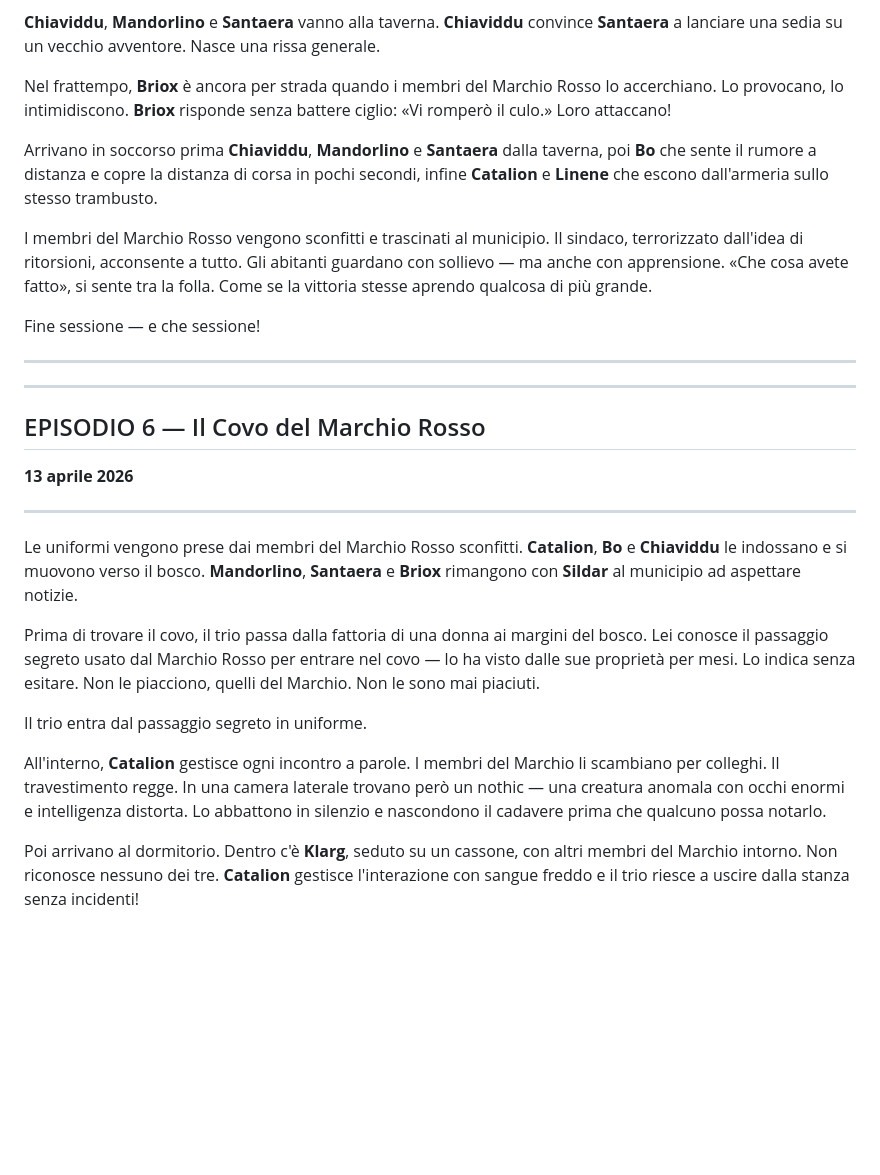
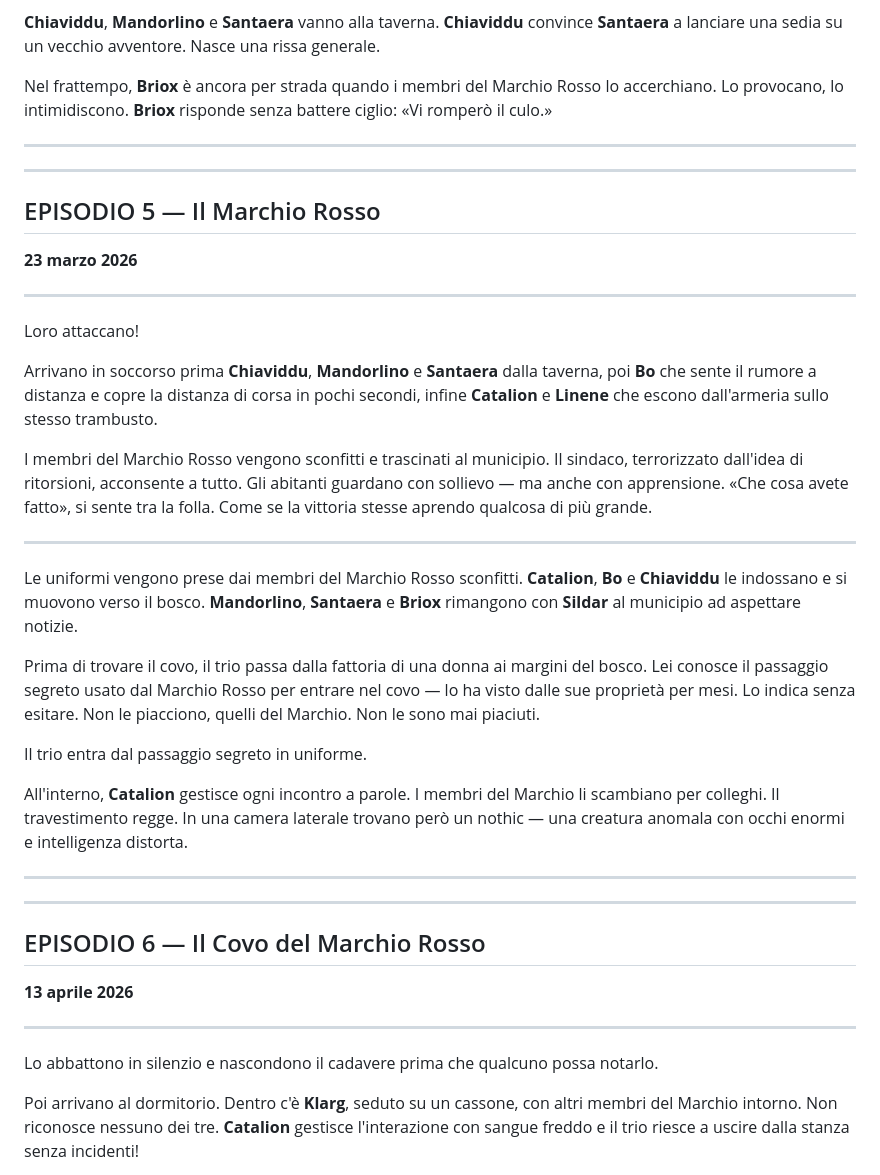
Before and after one commit to salvodicara/dnd-sheets, a Markdown page: examples/campaign.md, the part around one of its changes. Drawn GitHub-style; blank space fills up the shorter version.

Commit message:
Rearrange campaign chronicles into correct session boundaries

```diff
--- a/examples/campaign.md
+++ b/examples/campaign.md
@@ -156,13 +154,31 @@ Il gruppo si divide.
 
 **Chiaviddu**, **Mandorlino** e **Santaera** vanno alla taverna. **Chiaviddu** convince **Santaera** a lanciare una sedia su un vecchio avventore. Nasce una rissa generale.
 
-Nel frattempo, **Briox** è ancora per strada quando i membri del Marchio Rosso lo accerchiano. Lo provocano, lo intimidiscono. **Briox** risponde senza battere ciglio: «Vi romperò il culo.» Loro attaccano!
+Nel frattempo, **Briox** è ancora per strada quando i membri del Marchio Rosso lo accerchiano. Lo provocano, lo intimidiscono. **Briox** risponde senza battere ciglio: «Vi romperò il culo.»
+
+---
+---
+
+## EPISODIO 5 — Il Marchio Rosso
+**23 marzo 2026**
+
+---
+
+Loro attaccano!
 
 Arrivano in soccorso prima **Chiaviddu**, **Mandorlino** e **Santaera** dalla taverna, poi **Bo** che sente il rumore a distanza e copre la distanza di corsa in pochi secondi, infine **Catalion** e **Linene** che escono dall'armeria sullo stesso trambusto.
 
 I membri del Marchio Rosso vengono sconfitti e trascinati al municipio. Il sindaco, terrorizzato dall'idea di ritorsioni, acconsente a tutto. Gli abitanti guardano con sollievo — ma anche con apprensione. «Che cosa avete fatto», si sente tra la folla. Come se la vittoria stesse aprendo qualcosa di più grande.
 
-Fine sessione — e che sessione!
+---
+
+Le uniformi vengono prese dai membri del Marchio Rosso sconfitti. **Catalion**, **Bo** e **Chiaviddu** le indossano e si muovono verso il bosco. **Mandorlino**, **Santaera** e **Briox** rimangono con **Sildar** al municipio ad aspettare notizie.
+
+Prima di trovare il covo, il trio passa dalla fattoria di una donna ai margini del bosco. Lei conosce il passaggio segreto usato dal Marchio Rosso per entrare nel covo — lo ha visto dalle sue proprietà per mesi. Lo indica senza esitare. Non le piacciono, quelli del Marchio. Non le sono mai piaciuti.
+
+Il trio entra dal passaggio segreto in uniforme.
+
+All'interno, **Catalion** gestisce ogni incontro a parole. I membri del Marchio li scambiano per colleghi. Il travestimento regge. In una camera laterale trovano però un nothic — una creatura anomala con occhi enormi e intelligenza distorta.
 
 ---
 ---
@@ -172,13 +188,7 @@ Fine sessione — e che sessione!
 
 ---
 
-Le uniformi vengono prese dai membri del Marchio Rosso sconfitti. **Catalion**, **Bo** e **Chiaviddu** le indossano e si muovono verso il bosco. **Mandorlino**, **Santaera** e **Briox** rimangono con **Sildar** al municipio ad aspettare notizie.
-
-Prima di trovare il covo, il trio passa dalla fattoria di una donna ai margini del bosco. Lei conosce il passaggio segreto usato dal Marchio Rosso per entrare nel covo — lo ha visto dalle sue proprietà per mesi. Lo indica senza esitare. Non le piacciono, quelli del Marchio. Non le sono mai piaciuti.
-
-Il trio entra dal passaggio segreto in uniforme.
-
-All'interno, **Catalion** gestisce ogni incontro a parole. I membri del Marchio li scambiano per colleghi. Il travestimento regge. In una camera laterale trovano però un nothic — una creatura anomala con occhi enormi e intelligenza distorta. Lo abbattono in silenzio e nascondono il cadavere prima che qualcuno possa notarlo.
+Lo abbattono in silenzio e nascondono il cadavere prima che qualcuno possa notarlo.
 
 Poi arrivano al dormitorio. Dentro c'è **Klarg**, seduto su un cassone, con altri membri del Marchio intorno. Non riconosce nessuno dei tre. **Catalion** gestisce l'interazione con sangue freddo e il trio riesce a uscire dalla stanza senza incidenti!
 
```
Also changed, not shown: other parts of examples/campaign.md (+16 -18 lines).
